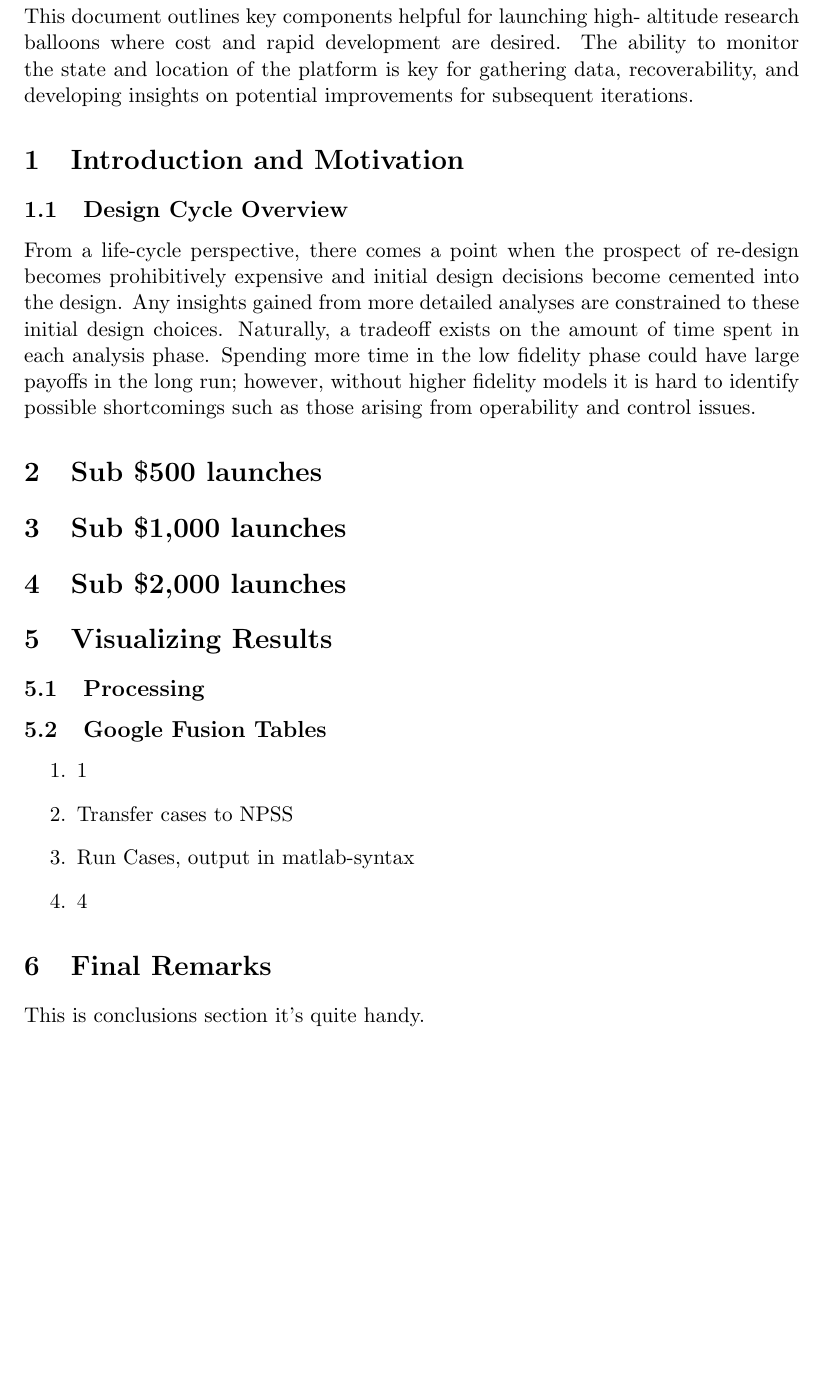
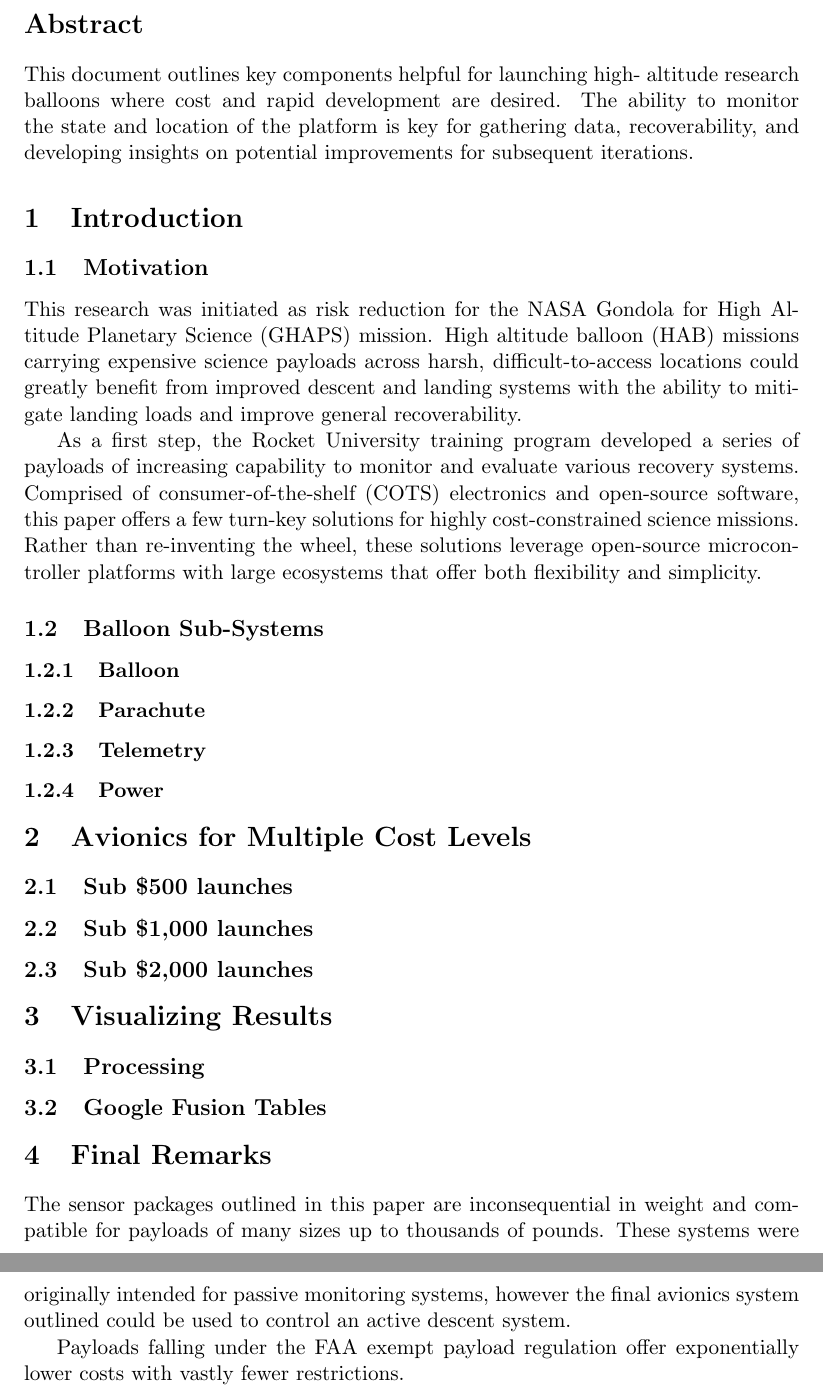
Before and after one commit to jcchin/avionics_latex, a LaTeX document (avionics.tex): part of page 5 of 8 before the commit and two parts of pages 5 and 6 of 10 after it, the two joined at a grey line, cut at the place of the change, the shorter picture padded with empty space. Compiled offline with pdfLaTeX.

Commit message:
basic outline

```diff
--- a/avionics.tex
+++ b/avionics.tex
@@ -3,18 +3,32 @@
 
 % \tableofcontents
 
-\section{Introduction and Motivation}
+\section{Introduction}
+\subsection{Motivation}
+This research was initiated as risk reduction for the NASA
+Gondola for High Altitude Planetary Science (GHAPS) mission.
+High altitude balloon (HAB) missions carrying expensive science payloads
+across harsh, difficult-to-access locations could greatly benefit from
+improved descent and landing systems with the ability to mitigate landing
+loads and improve general recoverability.
+
+As a first step, the Rocket University training program developed a series of
+payloads of increasing capability to monitor and evaluate various recovery
+systems. Comprised of consumer-of-the-shelf (COTS) electronics and open-source
+software, this paper offers a few turn-key solutions for highly cost-constrained
+science missions. Rather than re-inventing the wheel, these solutions leverage
+open-source microcontroller platforms with large ecosystems that offer both
+flexibility and simplicity.
 
 
-\subsection{Design Cycle Overview}
+\subsection{Balloon Sub-Systems}
 
-	From a life-cycle perspective, there comes a point when the prospect of re-design becomes
-prohibitively expensive and initial design decisions become cemented into the design. Any insights
-gained from more detailed analyses are constrained to these initial design choices. Naturally, a
-tradeoff exists on the amount of time spent in each analysis phase. Spending more time in the low
-fidelity phase could have large payoffs in the long run; however, without higher fidelity models
-it is hard to identify possible shortcomings such as those arising from operability and control
-issues.
+\subsubsection{Balloon}
+\subsubsection{Parachute}
+\subsubsection{Telemetry}
+\subsubsection{Power}
+
+\section{Avionics for Multiple Cost Levels}
 
 %\begin{figure}[H]
 %\centering
@@ -22,11 +36,11 @@ issues.
 %\caption{Overarching Applied Research Challenge: Uncertainty in Optimum Product vs. Time \& Cost to Produce}
 %\label{f:product_vs_time}
 %\end{figure}
-\section{Sub \$500 launches}
+\subsection{Sub \$500 launches}
 
-\section{Sub \$1,000 launches}
+\subsection{Sub \$1,000 launches}
 
-\section{Sub \$2,000 launches}
+\subsection{Sub \$2,000 launches}
 
 \section{Visualizing Results}
 
@@ -36,16 +50,14 @@ issues.
 \subsection{Google Fusion Tables}
 
 
-\begin{enumerate}
-  \item 1
-  \item Transfer cases to NPSS
-  \item Run Cases, output in matlab-syntax
-  \item 4
-\end{enumerate}
+\section{Final Remarks}
+The sensor packages outlined in this paper are inconsequential in weight and
+compatible for payloads of many sizes up to thousands of pounds. These systems
+were originally intended for passive monitoring systems, however the final
+avionics system outlined could be used to control an active descent system.
 
-
-\section{Final Remarks}
-This is conclusions section it's quite handy.
+Payloads falling under the FAA exempt payload regulation offer exponentially
+lower costs with vastly fewer restrictions.
 
 
 \end{document}
```
Also changed, not shown: heading.tex (line endings or trailing spaces).
